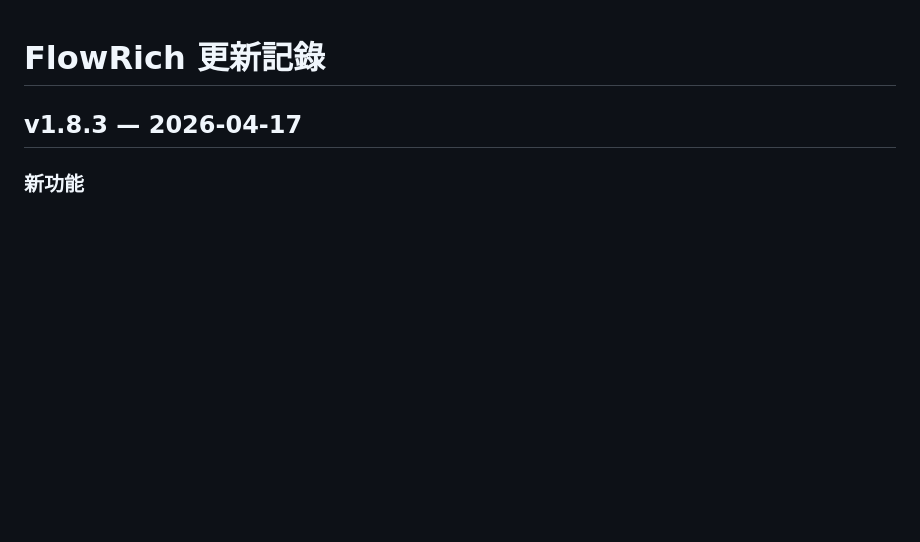
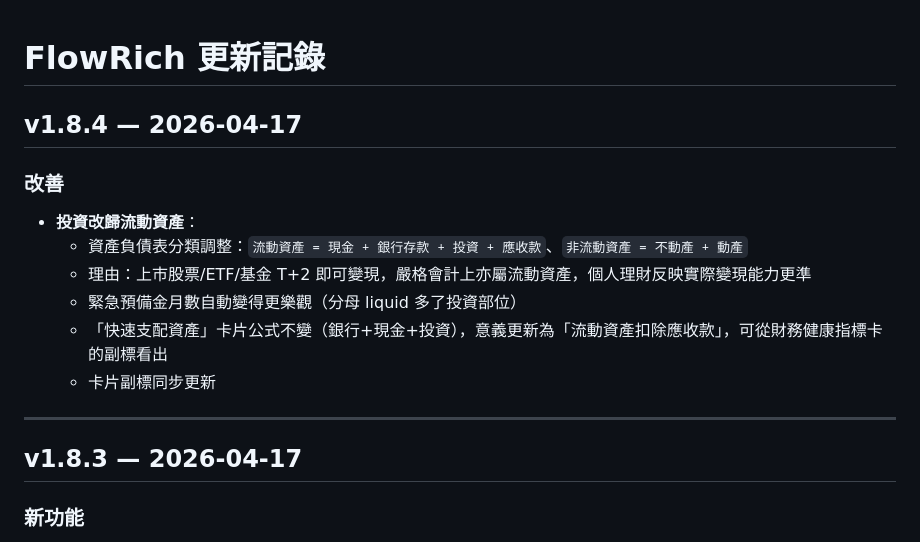
Before and after one commit to mark1888888/FR, a Markdown page: CHANGELOG.md, the part around the change. Drawn GitHub-style; blank space fills up the shorter version.

```diff
--- a/CHANGELOG.md
+++ b/CHANGELOG.md
@@ -1,4 +1,16 @@
 # FlowRich 更新記錄
+
+## v1.8.4 — 2026-04-17
+
+### 改善
+- **投資改歸流動資產**：
+  - 資產負債表分類調整：`流動資產 = 現金 + 銀行存款 + 投資 + 應收款`、`非流動資產 = 不動產 + 動產`
+  - 理由：上市股票/ETF/基金 T+2 即可變現，嚴格會計上亦屬流動資產，個人理財反映實際變現能力更準
+  - 緊急預備金月數自動變得更樂觀（分母 liquid 多了投資部位）
+  - 「快速支配資產」卡片公式不變（銀行+現金+投資），意義更新為「流動資產扣除應收款」，可從財務健康指標卡的副標看出
+  - 卡片副標同步更新
+
+---
 
 ## v1.8.3 — 2026-04-17
 
```
Also changed, not shown: FORMULAS.md (+22 -16 lines).
